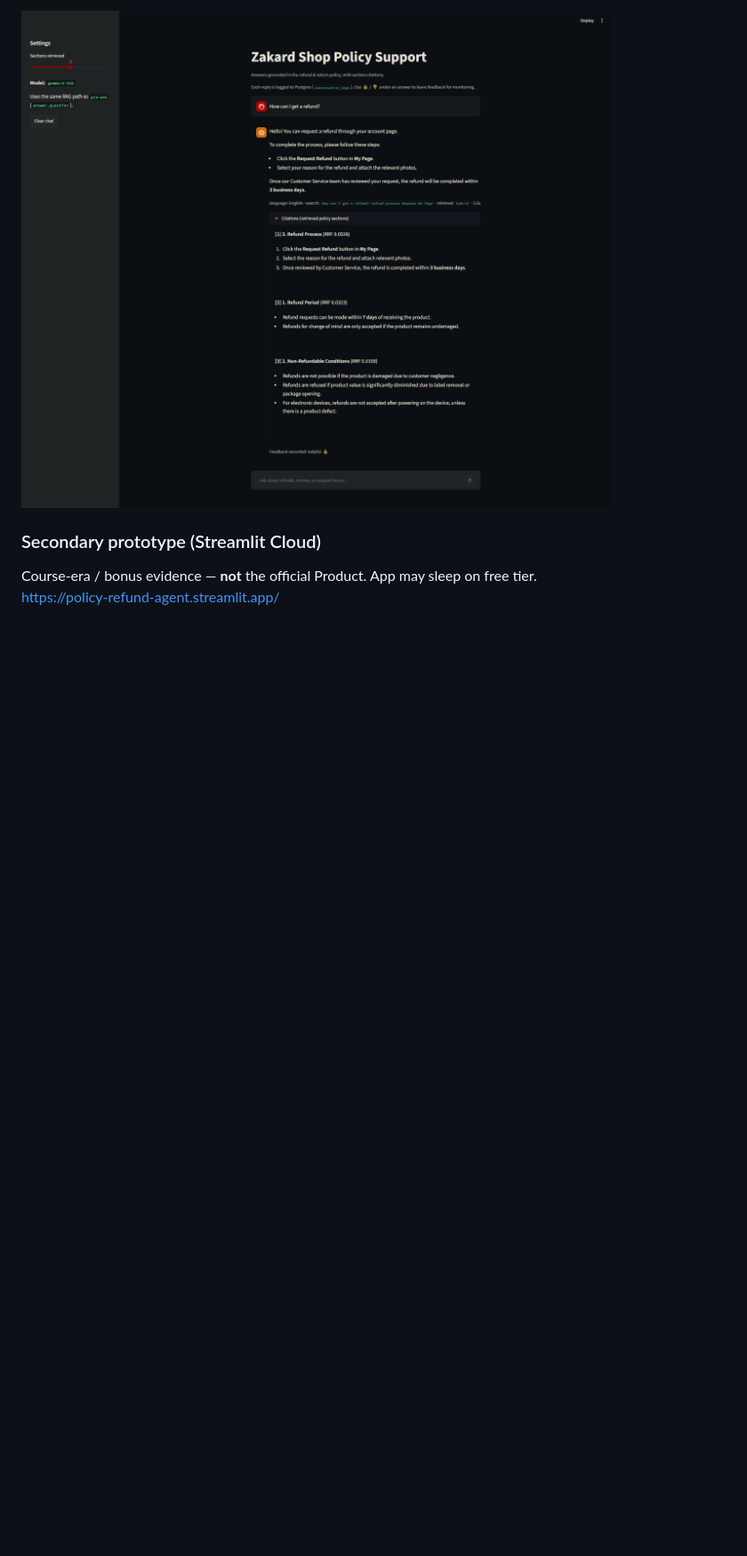
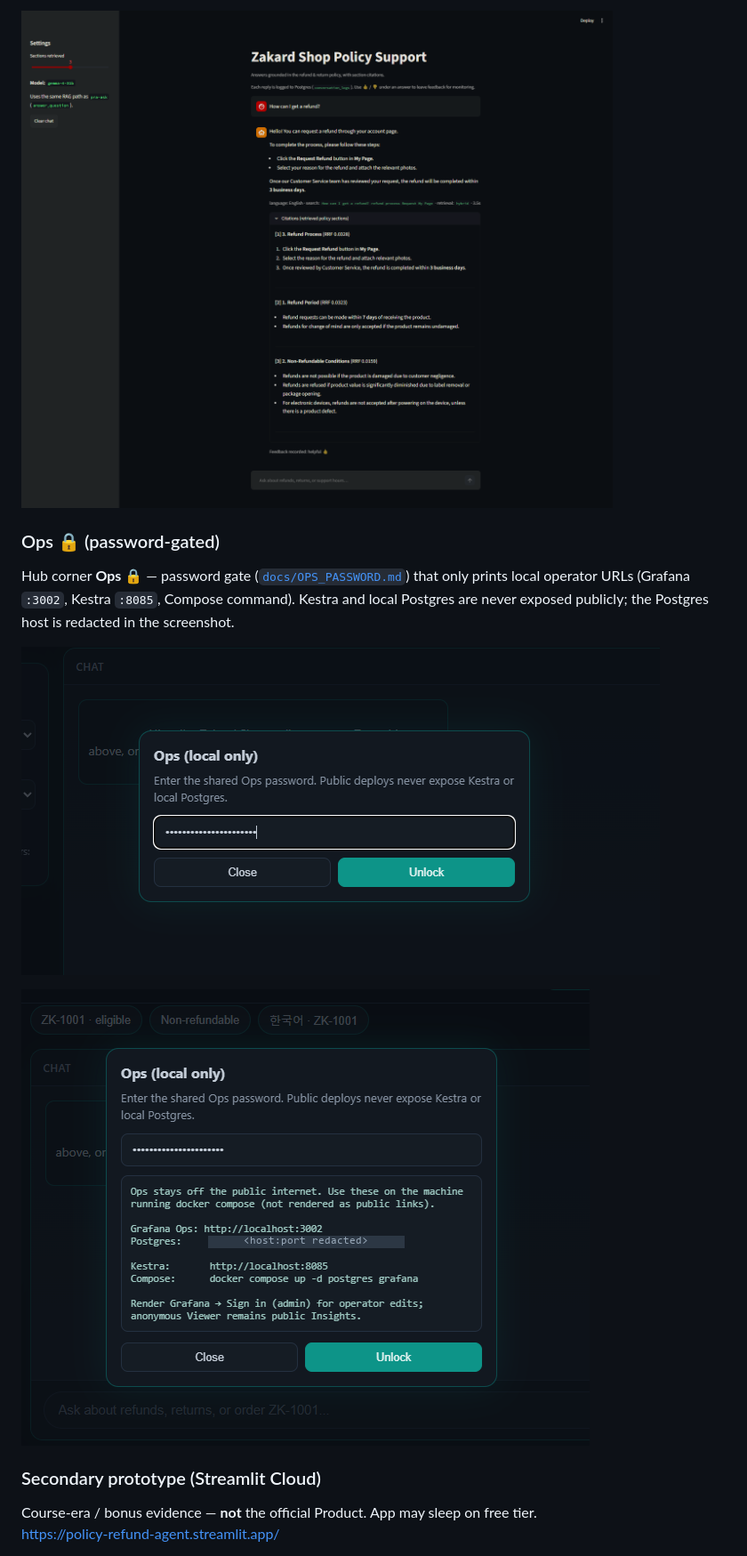
Before and after one commit to zakard114/policy-refund-agent, a Markdown page: README.md, the part around the change. Shown at 89% size. GitHub-like rendering; pictures changed too: docs/images/ops/ops-unlock-gate.png (added), docs/images/ops/ops-unlocked-guidance.png (added); blank space fills up the shorter version.

Commit message:
Add Ops unlock screenshots with Neon host redacted.

```diff
--- a/README.md
+++ b/README.md
@@ -275,6 +275,14 @@ Compose stack on `:8502` — refund Q&A + citations + 👍 (`docker compose up -
 
 ![Streamlit Compose — refund + feedback](docs/images/compose/streamlit-compose-refund.png)
 
+### Ops 🔒 (password-gated)
+
+Hub corner **Ops 🔒** — password gate ([`docs/OPS_PASSWORD.md`](docs/OPS_PASSWORD.md)) that only prints local operator URLs (Grafana `:3002`, Kestra `:8085`, Compose command). Kestra and local Postgres are never exposed publicly; the Postgres host is redacted in the screenshot.
+
+![Ops unlock gate — shared password prompt](docs/images/ops/ops-unlock-gate.png)
+
+![Ops unlocked — local operator guidance with Postgres host redacted](docs/images/ops/ops-unlocked-guidance.png)
+
 ### Secondary prototype (Streamlit Cloud)
 
 Course-era / bonus evidence — **not** the official Product. App may sleep on free tier.
```
Also changed, not shown: docs/images/README.md (+7 -0 lines).
